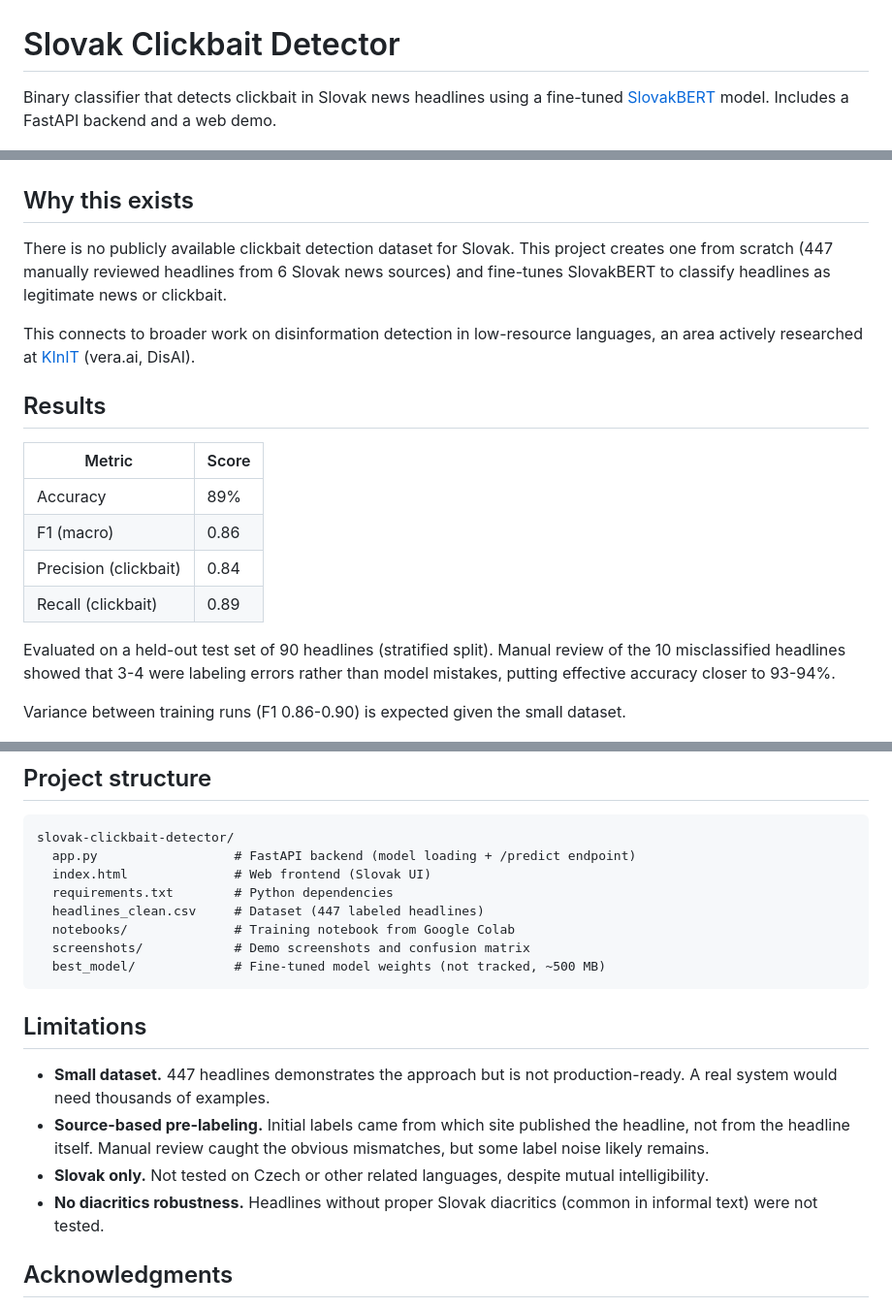
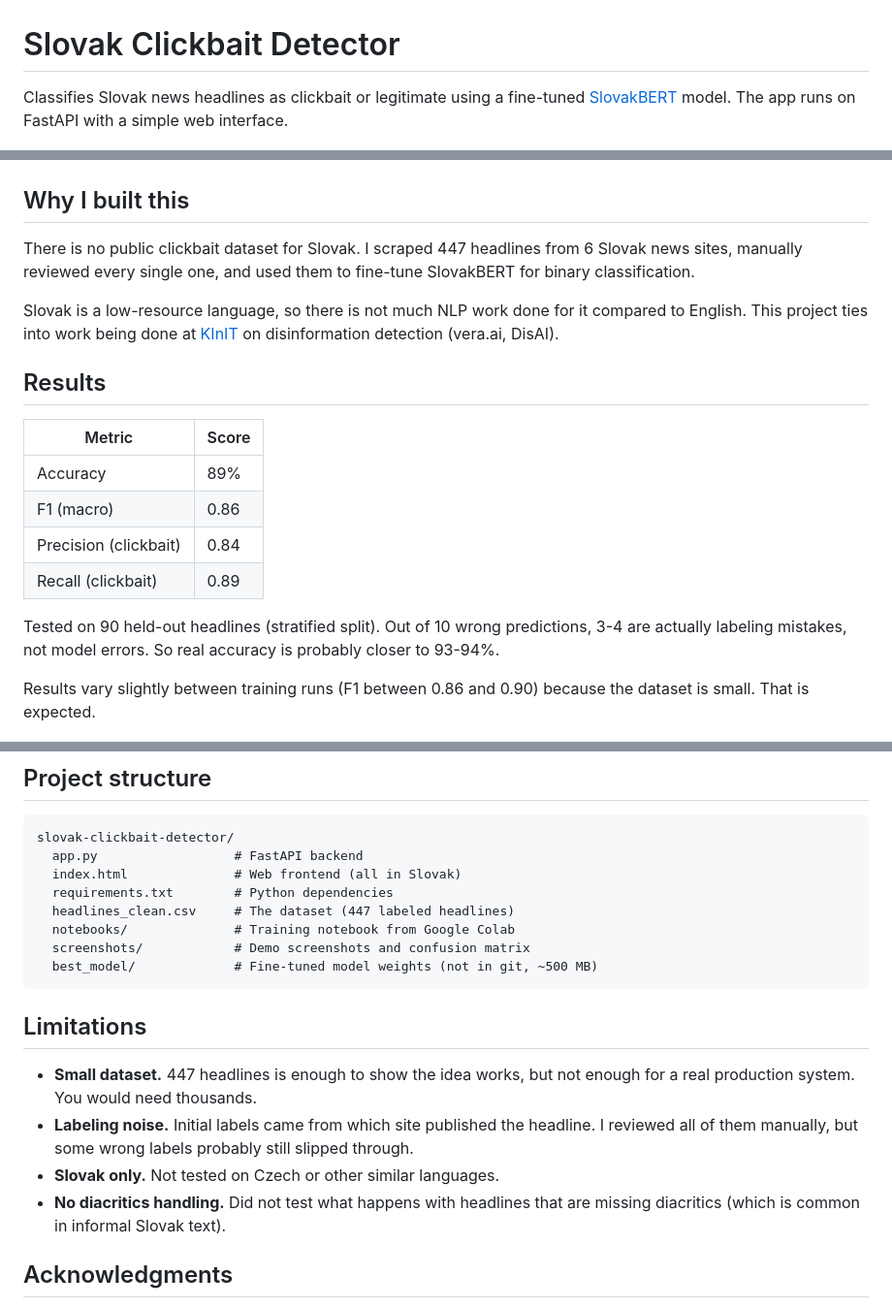
Before and after one commit to 4Xplos1on/slovak-clickbait-detector, a Markdown page: README.md, 3 parts joined by grey strips. Shown at 97% size. Drawn GitHub-style.

````diff
--- a/README.md
+++ b/README.md
@@ -1,14 +1,14 @@
 # Slovak Clickbait Detector
 
-Binary classifier that detects clickbait in Slovak news headlines using a fine-tuned [SlovakBERT](https://huggingface.co/gerulata/slovakbert) model. Includes a FastAPI backend and a web demo.
+Classifies Slovak news headlines as clickbait or legitimate using a fine-tuned [SlovakBERT](https://huggingface.co/gerulata/slovakbert) model. The app runs on FastAPI with a simple web interface.
 
 ![App demo](screenshots/app_legit.png)
 
-## Why this exists
+## Why I built this
 
-There is no publicly available clickbait detection dataset for Slovak. This project creates one from scratch (447 manually reviewed headlines from 6 Slovak news sources) and fine-tunes SlovakBERT to classify headlines as legitimate news or clickbait.
+There is no public clickbait dataset for Slovak. I scraped 447 headlines from 6 Slovak news sites, manually reviewed every single one, and used them to fine-tune SlovakBERT for binary classification.
 
-This connects to broader work on disinformation detection in low-resource languages, an area actively researched at [KInIT](https://kinit.sk) (vera.ai, DisAI).
+Slovak is a low-resource language, so there is not much NLP work done for it compared to English. This project ties into work being done at [KInIT](https://kinit.sk) on disinformation detection (vera.ai, DisAI).
 
 ## Results
 
@@ -19,9 +19,9 @@ This connects to broader work on disinformation detection in low-resource langua
 | Precision (clickbait) | 0.84 |
 | Recall (clickbait) | 0.89 |
 
-Evaluated on a held-out test set of 90 headlines (stratified split). Manual review of the 10 misclassified headlines showed that 3-4 were labeling errors rather than model mistakes, putting effective accuracy closer to 93-94%.
+Tested on 90 held-out headlines (stratified split). Out of 10 wrong predictions, 3-4 are actually labeling mistakes, not model errors. So real accuracy is probably closer to 93-94%.
 
-Variance between training runs (F1 0.86-0.90) is expected given the small dataset.
+Results vary slightly between training runs (F1 between 0.86 and 0.90) because the dataset is small. That is expected.
 
 ![Confusion Matrix](screenshots/confusion_matrix.png)
 
@@ -115,21 +115,21 @@ curl -X POST http://localhost:8000/predict \
 
 ```
 slovak-clickbait-detector/
-  app.py                  # FastAPI backend (model loading + /predict endpoint)
-  index.html              # Web frontend (Slovak UI)
+  app.py                  # FastAPI backend
+  index.html              # Web frontend (all in Slovak)
   requirements.txt        # Python dependencies
-  headlines_clean.csv     # Dataset (447 labeled headlines)
+  headlines_clean.csv     # The dataset (447 labeled headlines)
   notebooks/              # Training notebook from Google Colab
   screenshots/            # Demo screenshots and confusion matrix
-  best_model/             # Fine-tuned model weights (not tracked, ~500 MB)
+  best_model/             # Fine-tuned model weights (not in git, ~500 MB)
 ```
 
 ## Limitations
 
-- **Small dataset.** 447 headlines demonstrates the approach but is not production-ready. A real system would need thousands of examples.
-- **Source-based pre-labeling.** Initial labels came from which site published the headline, not from the headline itself. Manual review caught the obvious mismatches, but some label noise likely remains.
-- **Slovak only.** Not tested on Czech or other related languages, despite mutual intelligibility.
-- **No diacritics robustness.** Headlines without proper Slovak diacritics (common in informal text) were not tested.
+- **Small dataset.** 447 headlines is enough to show the idea works, but not enough for a real production system. You would need thousands.
+- **Labeling noise.** Initial labels came from which site published the headline. I reviewed all of them manually, but some wrong labels probably still slipped through.
+- **Slovak only.** Not tested on Czech or other similar languages.
+- **No diacritics handling.** Did not test what happens with headlines that are missing diacritics (which is common in informal Slovak text).
 
 ## Acknowledgments
 
````
Also changed, not shown: other parts of README.md (+27 -27 lines).
